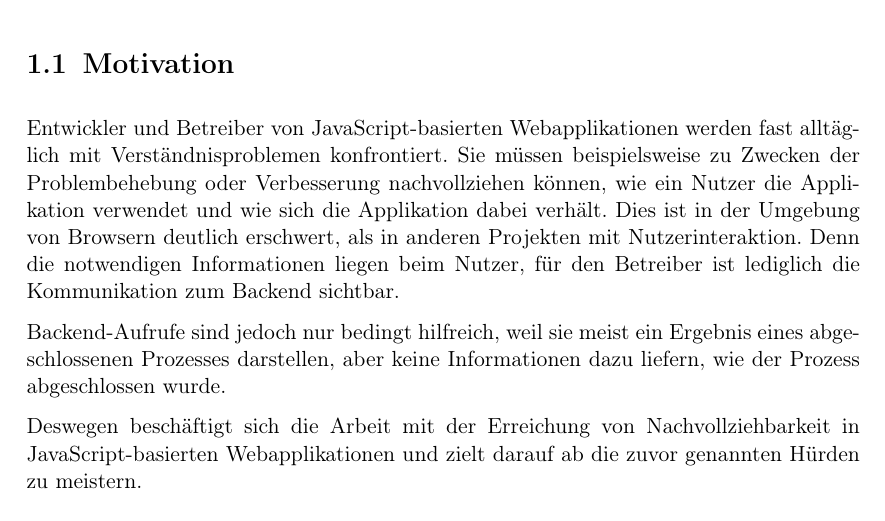
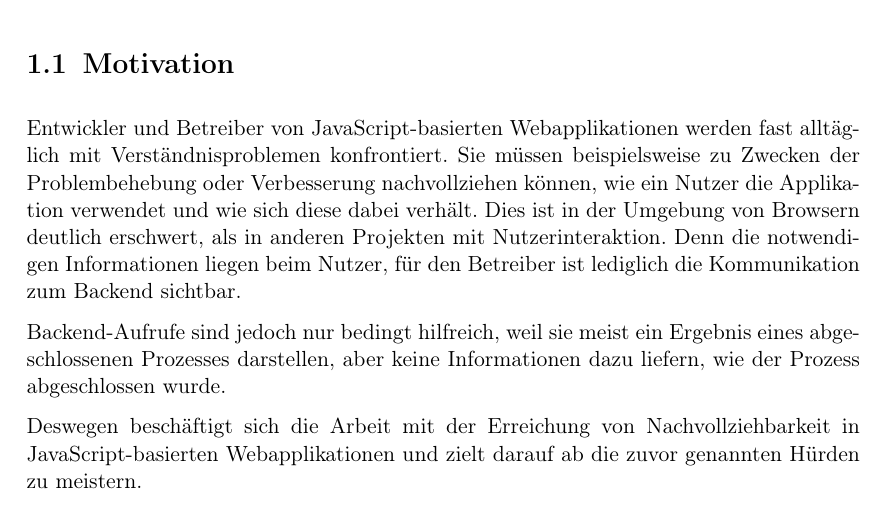
Before and after one commit to JapuDCret/bachelorarbeit, a LaTeX thesis (main.tex, which reads content/01_einleitung/einleitung.tex): part of page 6 of 21, cut so that both start at the same text. Compiled offline with pdfLaTeX.

Commit message:
[ELAB-364] small fixes

```diff
--- a/content/01_einleitung/einleitung.tex
+++ b/content/01_einleitung/einleitung.tex
@@ -9,7 +9,7 @@
 \nomenclature[Fachbegriff]{Log}{Englisch für ``Protokoll``}
 \nomenclature[Fachbegriff]{Stakeholder}{In dieser Arbeit werden Betreiber und Entwickler einer Webapplikation als Stakeholder bezeichnet}
 
-Entwickler und Betreiber von JavaScript-basierten Webapplikationen werden fast alltäglich mit Verständnisproblemen konfrontiert. Sie müssen beispielsweise zu Zwecken der Problembehebung oder Verbesserung nachvollziehen können, wie ein Nutzer die Applikation verwendet und wie sich die Applikation dabei verhält. Dies ist in der Umgebung von Browsern deutlich erschwert, als in anderen Projekten mit Nutzerinteraktion. Denn die notwendigen Informationen liegen beim Nutzer, für den Betreiber ist lediglich die Kommunikation zum Backend sichtbar.
+Entwickler und Betreiber von JavaScript-basierten Webapplikationen werden fast alltäglich mit Verständnisproblemen konfrontiert. Sie müssen beispielsweise zu Zwecken der Problembehebung oder Verbesserung nachvollziehen können, wie ein Nutzer die Applikation verwendet und wie sich diese dabei verhält. Dies ist in der Umgebung von Browsern deutlich erschwert, als in anderen Projekten mit Nutzerinteraktion. Denn die notwendigen Informationen liegen beim Nutzer, für den Betreiber ist lediglich die Kommunikation zum Backend sichtbar.
 
 Backend-Aufrufe sind jedoch nur bedingt hilfreich, weil sie meist ein Ergebnis eines abgeschlossenen Prozesses darstellen, aber keine Informationen dazu liefern, wie der Prozess abgeschlossen wurde.
 
```
